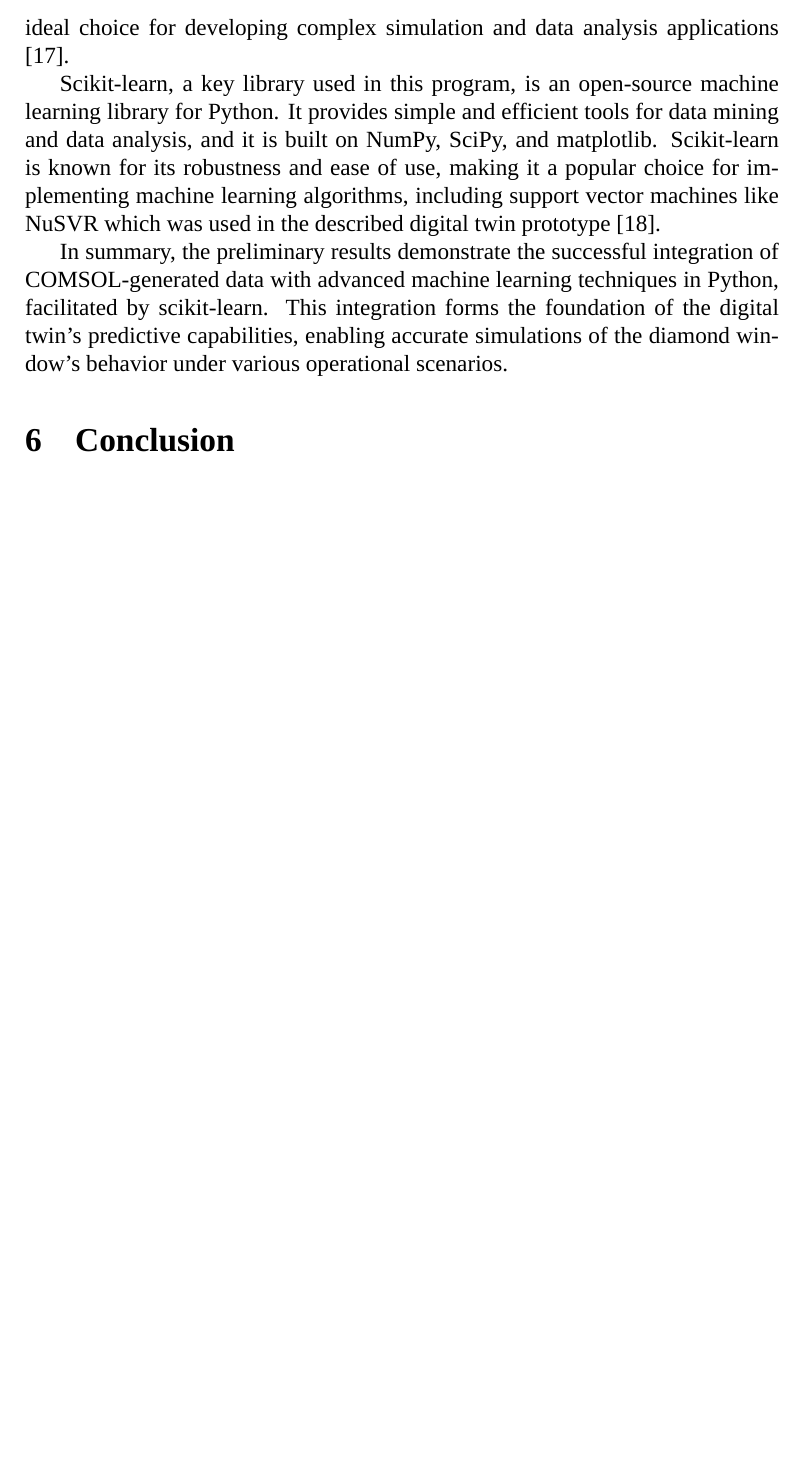
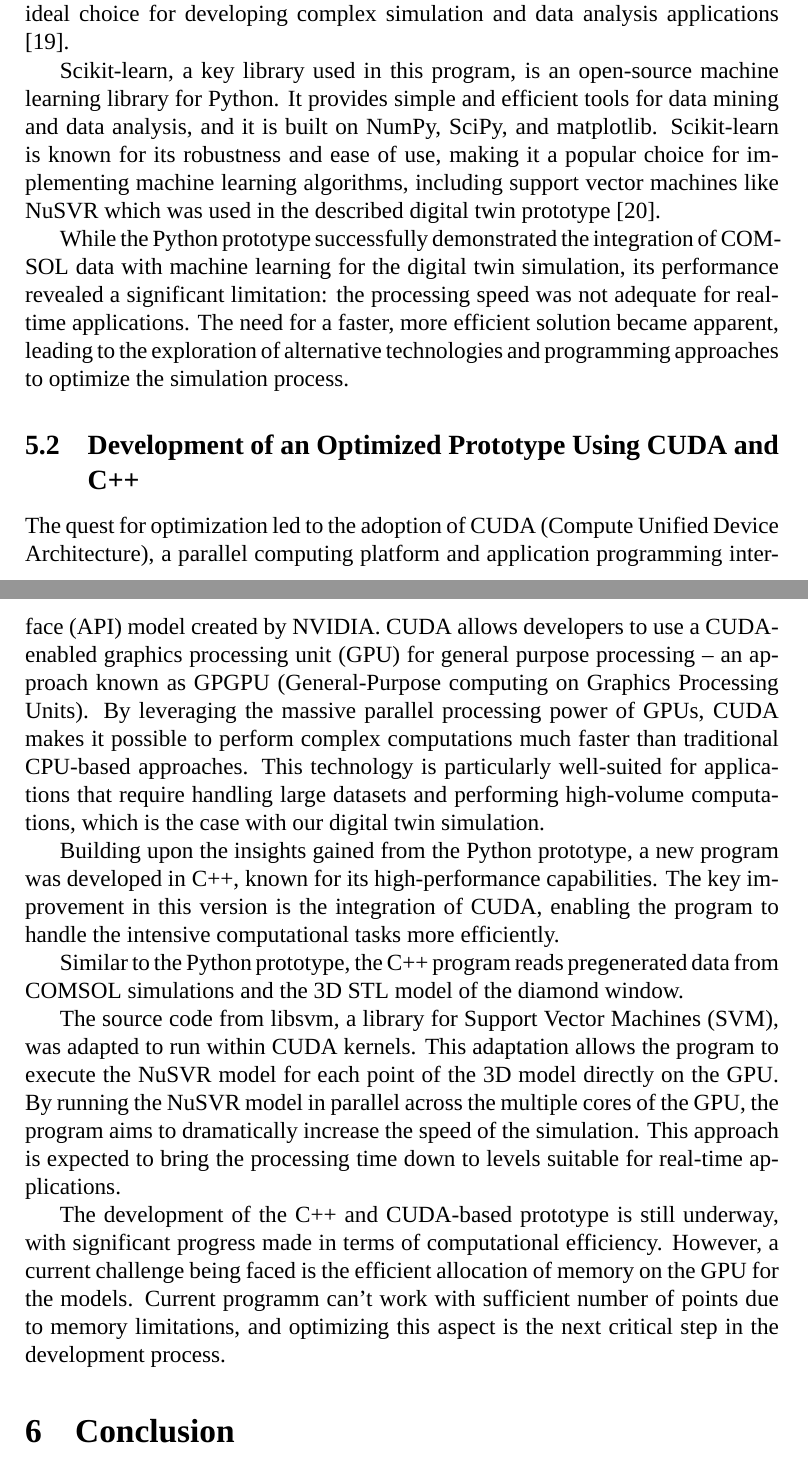
Before and after one commit to Den4ick240/english_article_digital_twin, a LaTeX paper (main.tex, which reads biblio.bib, preliminary_results/cuda.tex, preliminary_results/main.tex): part of page 8 of 10 before the commit and two parts of pages 8 and 9 of 11 after it, the two joined at a grey line, cut so that both start at the same text, the shorter picture padded with empty space. Compiled offline with XeLaTeX; a missing font is replaced by an installed copy or a similar font.

Commit message:
reached word cap

```diff
--- a/biblio.bib
+++ b/biblio.bib
@@ -184,0 +199 @@ doi={10.1080/00207543.2018.1505058}
+  volume={459},
--- /dev/null
+++ b/preliminary_results/cuda.tex
@@ -0,0 +1,35 @@
+\subsection{Development of an Optimized Prototype Using CUDA and C++}
+
+The quest for optimization led to the adoption of CUDA (Compute Unified Device
+Architecture), a parallel computing platform and application programming
+interface (API) model created by NVIDIA. CUDA allows developers to use a
+CUDA-enabled graphics processing unit (GPU) for general purpose processing – an
+approach known as GPGPU (General-Purpose computing on Graphics Processing
+Units). By leveraging the massive parallel processing power of GPUs, CUDA makes
+it possible to perform complex computations much faster than traditional
+CPU-based approaches. This technology is particularly well-suited for
+applications that require handling large datasets and performing high-volume
+computations, which is the case with our digital twin simulation.
+
+Building upon the insights gained from the Python prototype, a new program was
+developed in C++, known for its high-performance capabilities. The key
+improvement in this version is the integration of CUDA, enabling the program to
+handle the intensive computational tasks more efficiently.
+
+Similar to the Python prototype, the C++ program reads pregenerated data from
+COMSOL simulations and the 3D STL model of the diamond window.
+
+The source code from libsvm, a library for Support Vector Machines (SVM), was
+adapted to run within CUDA kernels. This adaptation allows the program to
+execute the NuSVR model for each point of the 3D model directly on the GPU. By
+running the NuSVR model in parallel across the multiple cores of the GPU, the
+program aims to dramatically increase the speed of the simulation. This
+approach is expected to bring the processing time down to levels suitable for
+real-time applications.
+
+The development of the C++ and CUDA-based prototype is still underway, with
+significant progress made in terms of computational efficiency. However, a
+current challenge being faced is the efficient allocation of memory on the GPU
+for the models. Current programm can't work with sufficient number of points
+due to memory limitations, and optimizing this aspect is the next critical step
+in the development process.
--- a/preliminary_results/main.tex
+++ b/preliminary_results/main.tex
@@ -1,3 +1,4 @@
 \section{Preliminary Results}
 
 \input{preliminary_results/python.tex}
+\input{preliminary_results/cuda.tex}
--- a/preliminary_results/python.tex
+++ b/preliminary_results/python.tex
@@ -51,8 +51,9 @@ choice for implementing machine learning algorithms, including support vector
 machines like NuSVR which was used in the described digital twin prototype
 \cite{kramer2016scikit}.
 
-In summary, the preliminary results demonstrate the successful integration of
-COMSOL-generated data with advanced machine learning techniques in Python,
-facilitated by scikit-learn. This integration forms the foundation of the
-digital twin's predictive capabilities, enabling accurate simulations of the
-diamond window's behavior under various operational scenarios.
+While the Python prototype successfully demonstrated the integration of COMSOL
+data with machine learning for the digital twin simulation, its performance
+revealed a significant limitation: the processing speed was not adequate for
+real-time applications. The need for a faster, more efficient solution became
+apparent, leading to the exploration of alternative technologies and
+programming approaches to optimize the simulation process.
```
Also changed, not shown: literature_review/diamond_window.tex (added, +23 -0 lines), literature_review/main.tex (+3 -0 lines), conslusion.tex (added), main.pdf, biblio.bib (18 more changed lines).
